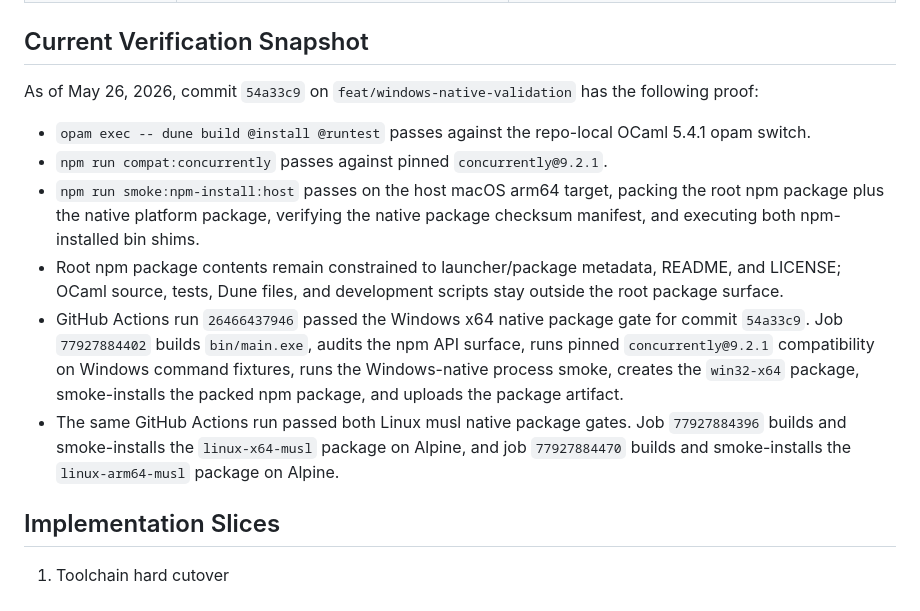
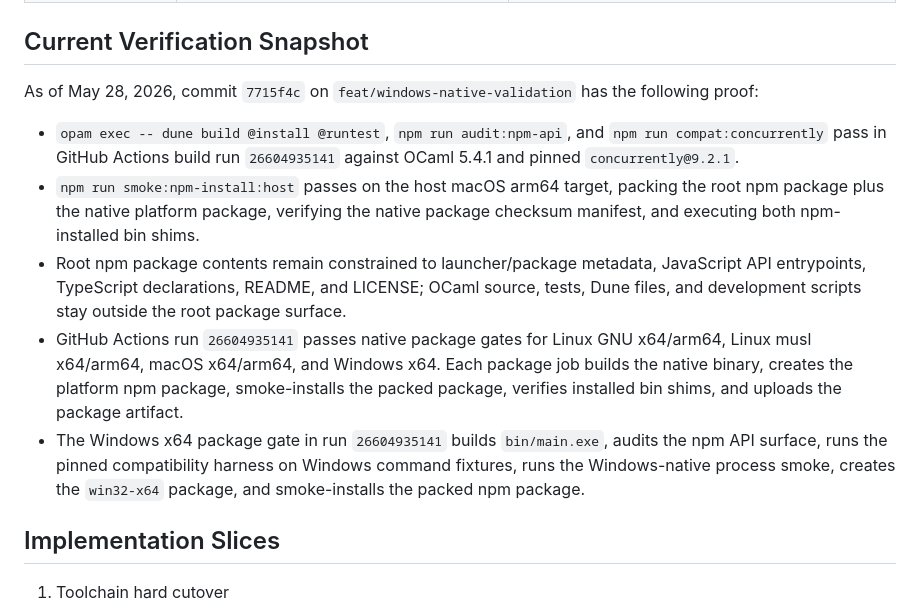
Before and after one commit to pierback/concurrently-ocaml, a Markdown page: docs/architecture/feature-parity-plan.md, the part around the change. Rendered like a GitHub page.

Commit message:
Record platform parity evidence

```diff
--- a/docs/architecture/feature-parity-plan.md
+++ b/docs/architecture/feature-parity-plan.md
@@ -387,28 +387,28 @@ Known divergences and deferred scope:
 
 ## Current Verification Snapshot
 
-As of May 26, 2026, commit `54a33c9` on
+As of May 28, 2026, commit `7715f4c` on
 `feat/windows-native-validation` has the following proof:
 
-- `opam exec -- dune build @install @runtest` passes against the repo-local
-  OCaml 5.4.1 opam switch.
-- `npm run compat:concurrently` passes against pinned `concurrently@9.2.1`.
+- `opam exec -- dune build @install @runtest`, `npm run audit:npm-api`, and
+  `npm run compat:concurrently` pass in GitHub Actions build run
+  `26604935141` against OCaml 5.4.1 and pinned `concurrently@9.2.1`.
 - `npm run smoke:npm-install:host` passes on the host macOS arm64 target,
   packing the root npm package plus the native platform package, verifying the
   native package checksum manifest, and executing both npm-installed bin shims.
 - Root npm package contents remain constrained to launcher/package metadata,
-  README, and LICENSE; OCaml source, tests, Dune files, and development scripts
-  stay outside the root package surface.
-- GitHub Actions run `26466437946` passed the Windows x64 native package gate
-  for commit `54a33c9`. Job `77927884402` builds `bin/main.exe`, audits the
-  npm API surface, runs pinned `concurrently@9.2.1` compatibility on Windows
+  JavaScript API entrypoints, TypeScript declarations, README, and LICENSE;
+  OCaml source, tests, Dune files, and development scripts stay outside the
+  root package surface.
+- GitHub Actions run `26604935141` passes native package gates for Linux GNU
+  x64/arm64, Linux musl x64/arm64, macOS x64/arm64, and Windows x64. Each
+  package job builds the native binary, creates the platform npm package,
+  smoke-installs the packed package, verifies installed bin shims, and uploads
+  the package artifact.
+- The Windows x64 package gate in run `26604935141` builds `bin/main.exe`,
+  audits the npm API surface, runs the pinned compatibility harness on Windows
   command fixtures, runs the Windows-native process smoke, creates the
-  `win32-x64` package, smoke-installs the packed npm package, and uploads the
-  package artifact.
-- The same GitHub Actions run passed both Linux musl native package gates.
-  Job `77927884396` builds and smoke-installs the `linux-x64-musl` package on
-  Alpine, and job `77927884470` builds and smoke-installs the
-  `linux-arm64-musl` package on Alpine.
+  `win32-x64` package, and smoke-installs the packed npm package.
 
 ## Implementation Slices
 
```
